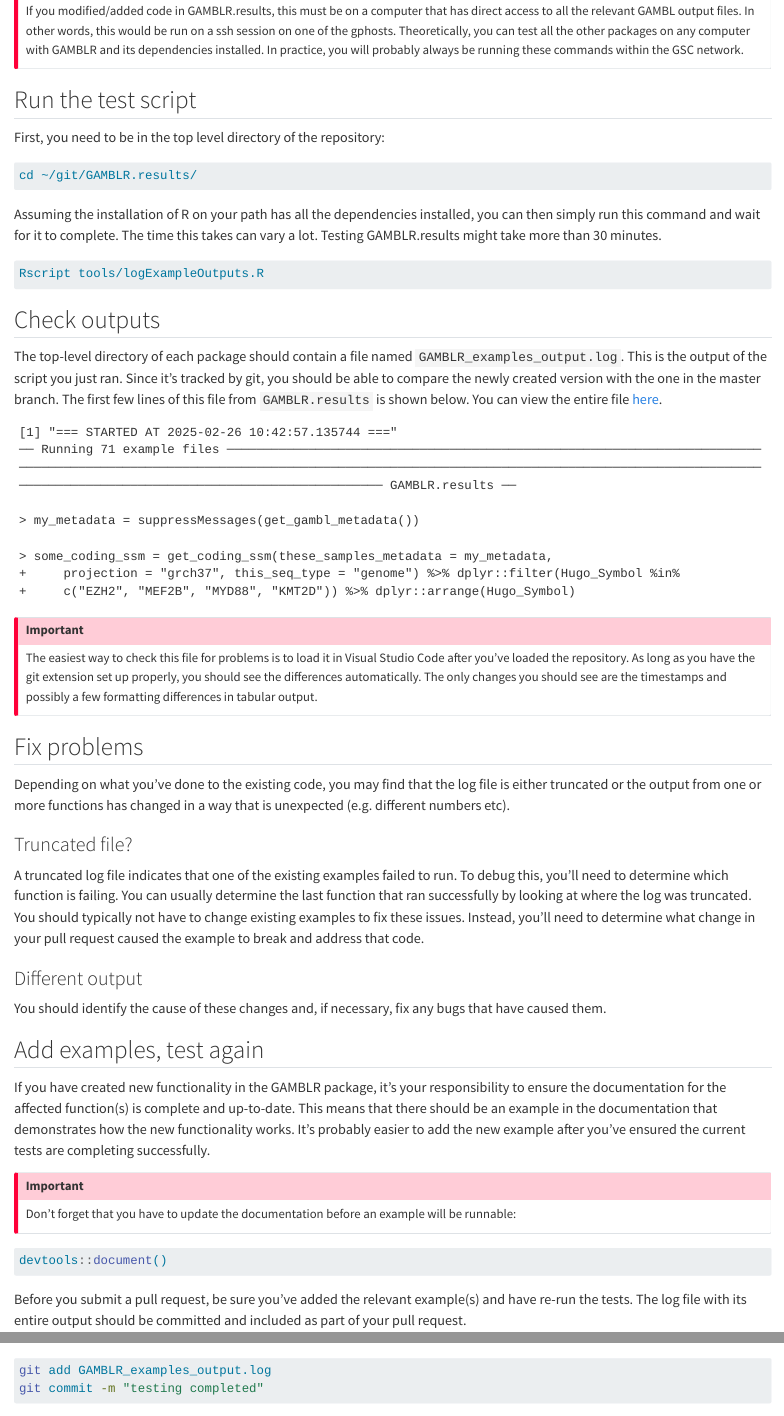
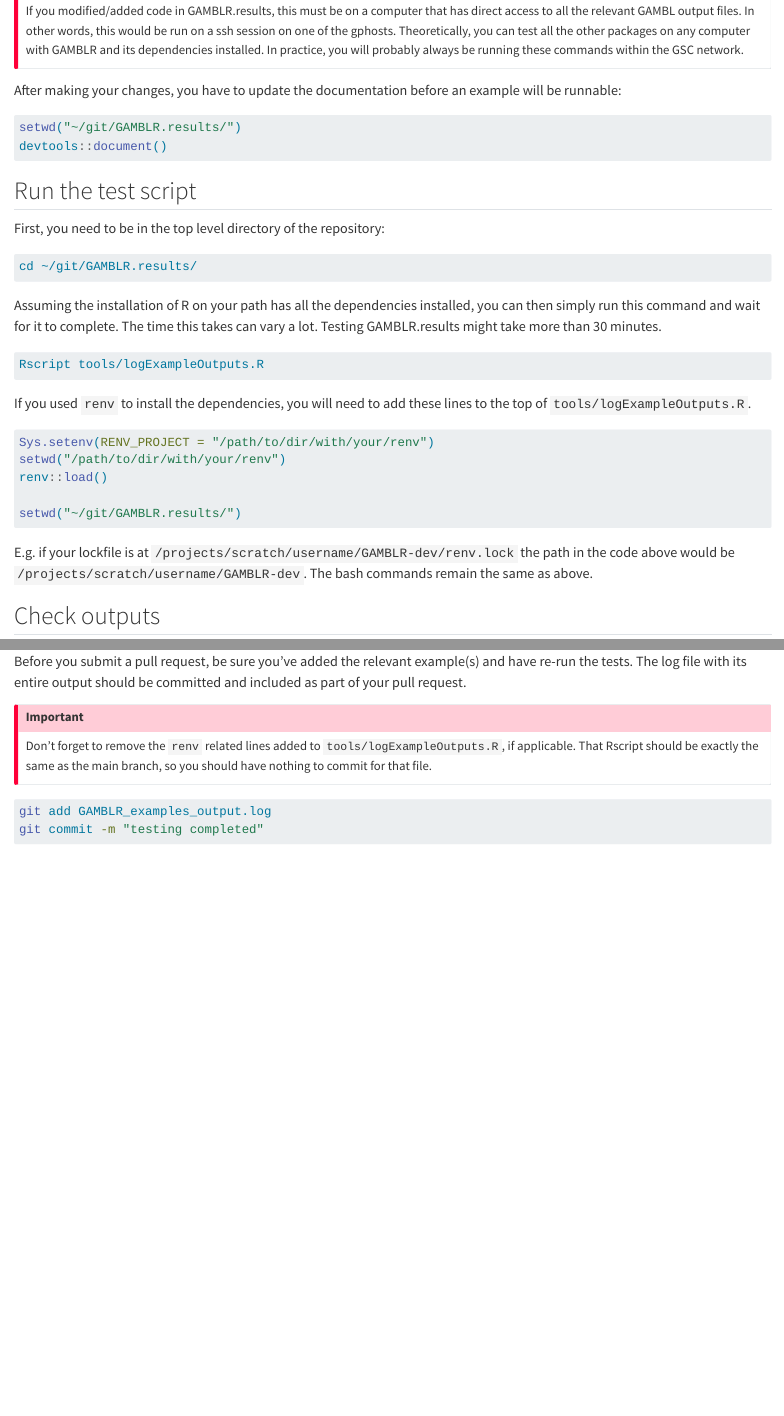
Before and after one commit to morinlab/GAMBLR.results, a Quarto document (vignettes/testing.qmd): the page in a window 1100 px wide, from 200 px down, and a second part further down, joined at a grey line. Rendered offline with R 4.5, knitr and Pandoc in place of Quarto, with nearby package versions.

Commit message:
intructions for test using renv

````diff
--- a/vignettes/testing.qmd
+++ b/vignettes/testing.qmd
@@ -17,6 +17,13 @@
 If you modified/added code in GAMBLR.results, this must be on a computer that has direct access to all the relevant GAMBL output files. In other words, this would be run on a ssh session on one of the gphosts. Theoretically, you can test all the other packages on any computer with GAMBLR and its dependencies installed. In practice, you will probably always be running these commands within the GSC network.
 :::
 
+After making your changes, you have to update the documentation before an example will be runnable:
+
+```r
+setwd("~/git/GAMBLR.results/")
+devtools::document()
+```
+
 ## Run the test script
 
 First, you need to be in the top level directory of the repository:
@@ -30,6 +37,18 @@
 ```bash
 Rscript tools/logExampleOutputs.R
 ```
+
+If you used `renv` to install the dependencies, you will need to add these lines to the top of `tools/logExampleOutputs.R`.
+
+```r
+Sys.setenv(RENV_PROJECT = "/path/to/dir/with/your/renv")
+setwd("/path/to/dir/with/your/renv")
+renv::load()
+
+setwd("~/git/GAMBLR.results/")
+```
+
+E.g. if your lockfile is at `/projects/scratch/username/GAMBLR-dev/renv.lock` the path in the code above would be `/projects/scratch/username/GAMBLR-dev`. The bash commands remain the same as above.
 
 ## Check outputs
 
@@ -67,13 +86,18 @@
 If you have created new functionality in the GAMBLR package, it's your responsibility to ensure the documentation for the affected function(s) is complete and up-to-date. This means that there should be an example in the documentation that demonstrates how the new functionality works. It's probably easier to add the new example after you've ensured the current tests are completing successfully.
 
 ::: {.callout-important}
-Don't forget that you have to update the documentation before an example will be runnable:
+Don't forget that you have to update the documentation after making changes:
 :::
 
 ```r
 devtools::document()
 ```
+
 Before you submit a pull request, be sure you've added the relevant example(s) and have re-run the tests. The log file with its entire output should be committed and included as part of your pull request.
+
+::: {.callout-important}
+Don't forget to remove the `renv` related lines added to `tools/logExampleOutputs.R`, if applicable. That Rscript should be exactly the same as the main branch, so you should have nothing to commit for that file.
+:::
 
 
 ```bash
````
